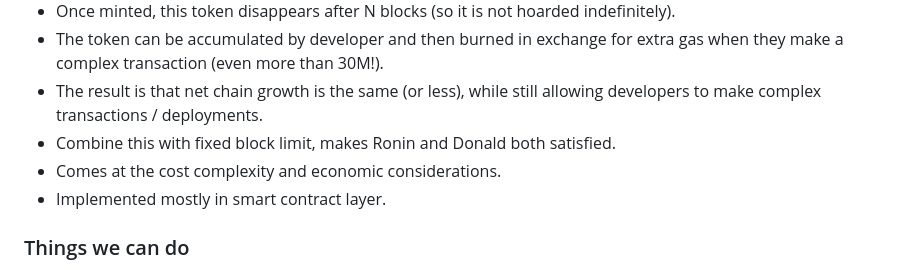
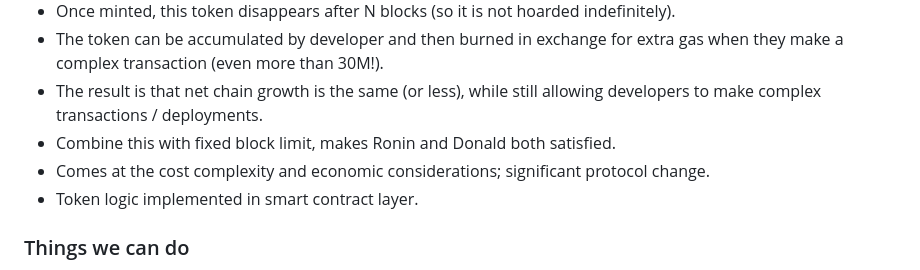
Before and after one commit to ethereumclassic/community-calls, a Markdown page: 20240319_038.md, the part around the change. Drawn GitHub-style.

```diff
--- a/20240319_038.md
+++ b/20240319_038.md
@@ -138,8 +138,8 @@ TODO
 - The token can be accumulated by developer and then burned in exchange for extra gas when they make a complex transaction (even more than 30M!).
 - The result is that net chain growth is the same (or less), while still allowing developers to make complex transactions / deployments.
 - Combine this with fixed block limit, makes Ronin and Donald both satisfied.
-- Comes at the cost complexity and economic considerations.
-- Implemented mostly in smart contract layer.
+- Comes at the cost complexity and economic considerations; significant protocol change.
+- Token logic implemented in smart contract layer.
 
 ### Things we can do
 
```
